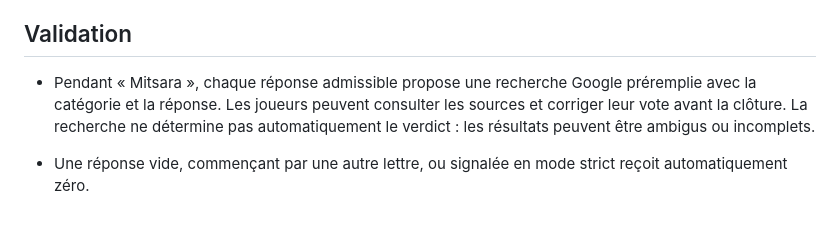
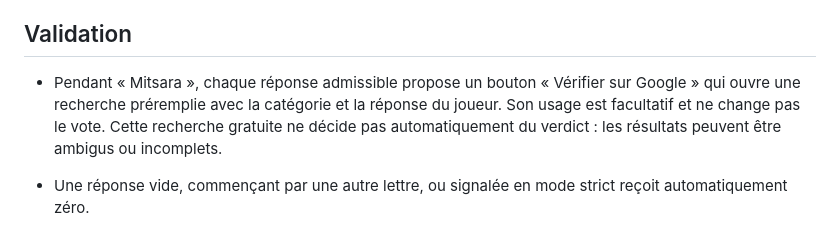
Before and after one commit to Sevefaller/bakalorea-malagasy, a Markdown page: docs/REGLES.md, the part around the change. GitHub-like rendering.

```diff
--- a/docs/REGLES.md
+++ b/docs/REGLES.md
@@ -10,7 +10,7 @@
 
 ## Validation
 
-- Pendant « Mitsara », chaque réponse admissible propose une recherche Google préremplie avec la catégorie et la réponse. Les joueurs peuvent consulter les sources et corriger leur vote avant la clôture. La recherche ne détermine pas automatiquement le verdict : les résultats peuvent être ambigus ou incomplets.
+- Pendant « Mitsara », chaque réponse admissible propose un bouton « Vérifier sur Google » qui ouvre une recherche préremplie avec la catégorie et la réponse du joueur. Son usage est facultatif et ne change pas le vote. Cette recherche gratuite ne décide pas automatiquement du verdict : les résultats peuvent être ambigus ou incomplets.
 
 - Une réponse vide, commençant par une autre lettre, ou signalée en mode strict reçoit automatiquement zéro.
 - La casse, les accents et les espaces supplémentaires sont ignorés pour comparer les doublons. Les signes de ponctuation restent significatifs.
```
Also changed, not shown: README.md (+1 -0 lines).
